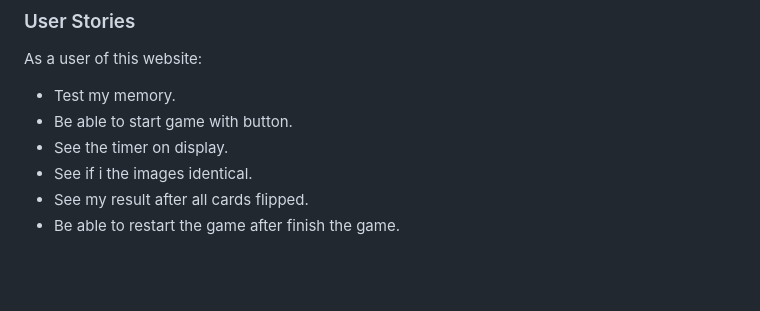
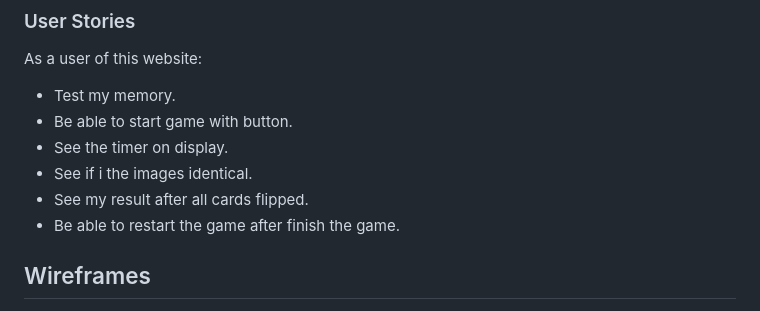
Before and after one commit to baselhn-cmd/PokemonGo, a Markdown page: README.md, the part around the change printed below. Drawn GitHub-style; blank space fills up the shorter version.

```diff
--- a/README.md
+++ b/README.md
@@ -83,4 +83,5 @@ As a user of this website:
 - See my result after all cards flipped.
 - Be able to restart the game after finish the game.
 
+## Wireframes
 
```
Also changed, not shown: other parts of README.md (+8 -1 lines), assets/images/Team document (1).png (added), assets/images/Team document (2).png (added), assets/images/Team document (3).png (added).
